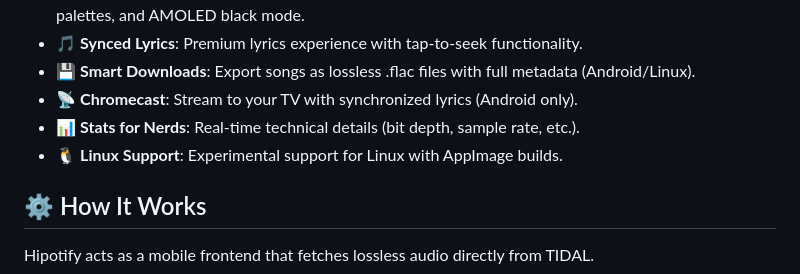
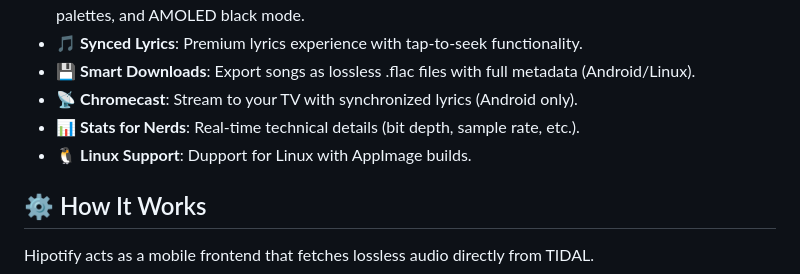
Before and after one commit to zekog/hipotify, a Markdown page: README.md, the part around the change. Drawn GitHub-style.

```diff
--- a/README.md
+++ b/README.md
@@ -14,7 +14,7 @@ Hipotify is a free, open-source, and ad-free music player for Android based on T
 - 💾 **Smart Downloads**: Export songs as lossless .flac files with full metadata (Android/Linux).
 - 📡 **Chromecast**: Stream to your TV with synchronized lyrics (Android only).
 - 📊 **Stats for Nerds**: Real-time technical details (bit depth, sample rate, etc.).
-- 🐧 **Linux Support**: Experimental support for Linux with AppImage builds.
+- 🐧 **Linux Support**: Dupport for Linux with AppImage builds.
 
 ## ⚙️ How It Works
 Hipotify acts as a mobile frontend that fetches lossless audio directly from TIDAL.
```
